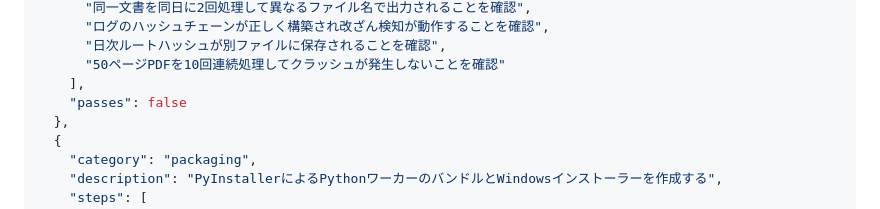
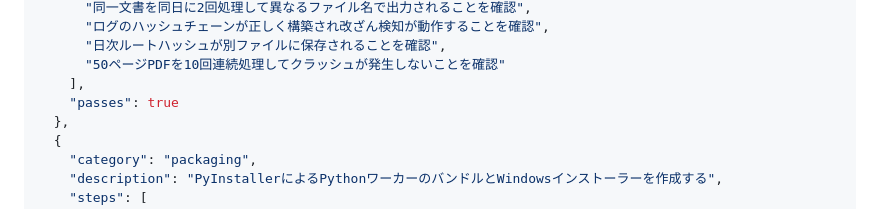
Before and after one commit to hiromu1018ks/redact-safe, a Markdown page: prd.md, the part around the change. Rendered like a GitHub page.

```diff
--- a/prd.md
+++ b/prd.md
@@ -531,7 +531,7 @@ Tauri Desktop App
       "日次ルートハッシュが別ファイルに保存されることを確認",
       "50ページPDFを10回連続処理してクラッシュが発生しないことを確認"
     ],
-    "passes": false
+    "passes": true
   },
   {
     "category": "packaging",
```
Also changed, not shown: activity.md (+37 -2 lines).
